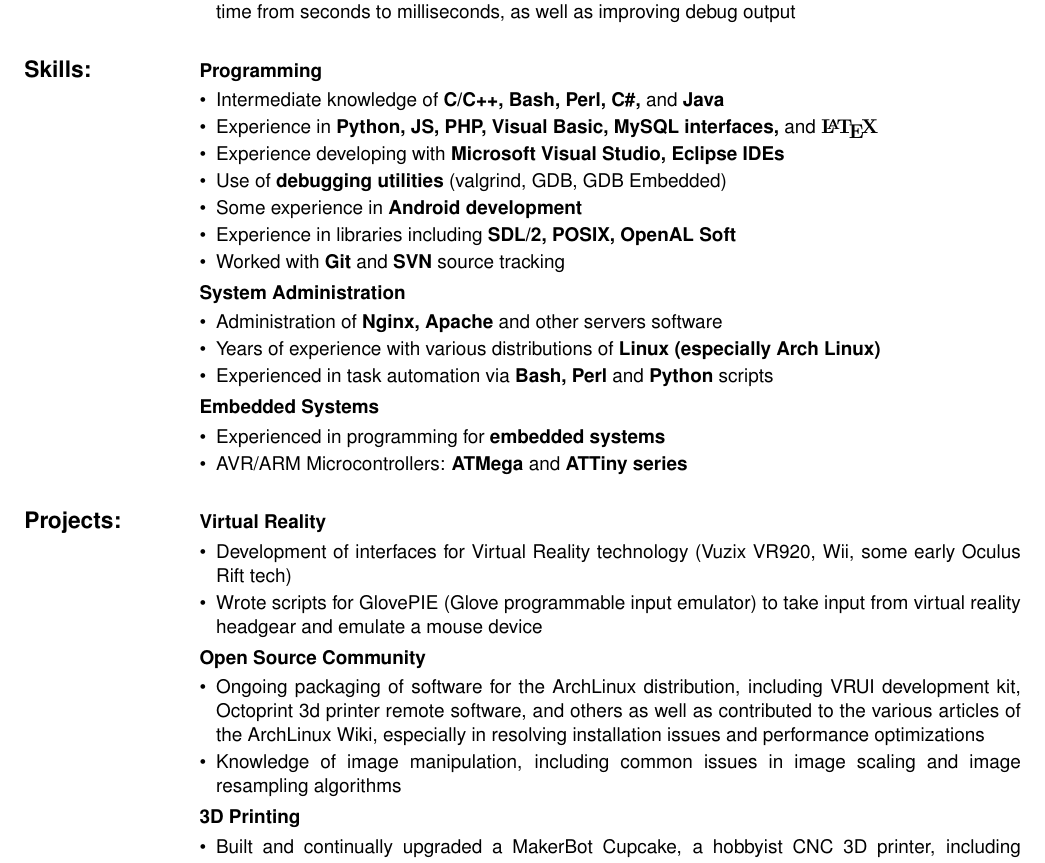
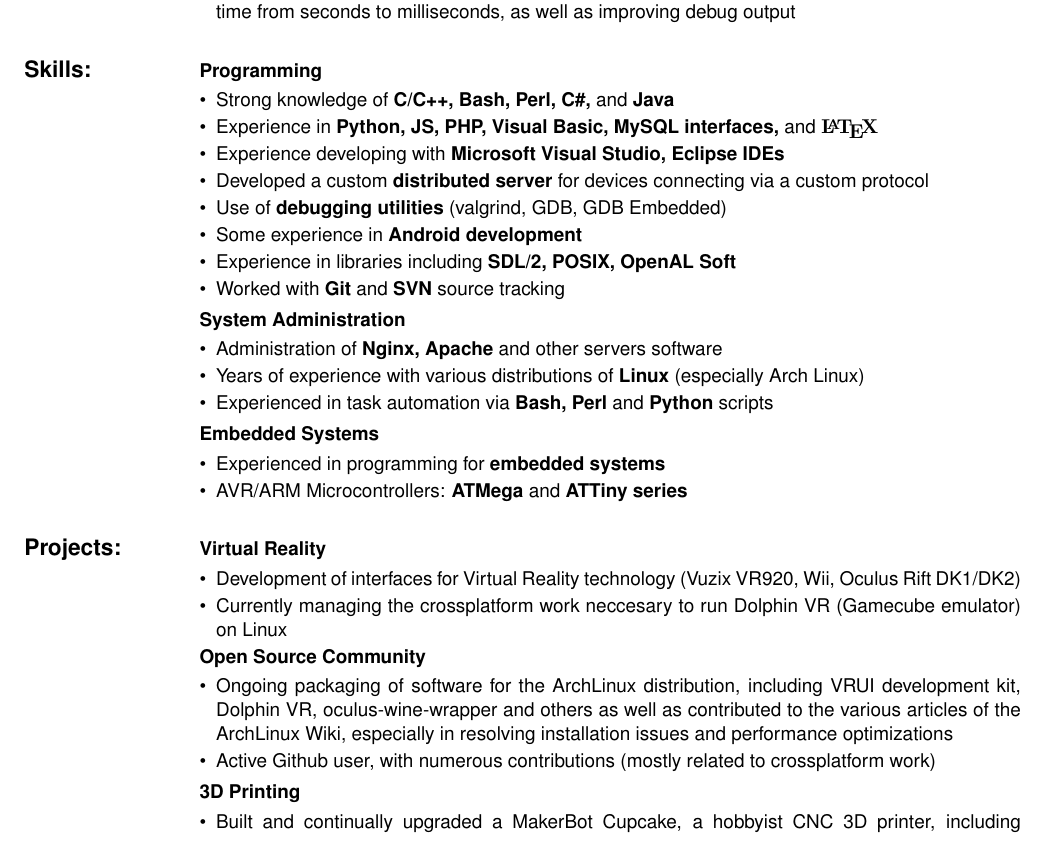
Before and after one commit to feilen/resume, a LaTeX CV (resume.tex): part of the page, cut so that both start at the same text. Compiled offline with pdfLaTeX.

Commit message:
Update - December 2014

```diff
--- a/resume.tex
+++ b/resume.tex
@@ -55,9 +55,10 @@
 \\
 { \large \textbf{Skills:} } & \textbf{Programming} & \\
 & \multicolumn{2}{c}{\parbox{\middleboxsize}{ \begin{itemize}
-\item Intermediate knowledge of \textbf{C/C++, Bash, Perl, C\#,} and \textbf{Java}
+\item Strong knowledge of \textbf{C/C++, Bash, Perl, C\#,} and \textbf{Java}
 \item Experience in \textbf{Python, JS, PHP, Visual Basic, MySQL interfaces,} and \textbf{\rmfamily \LaTeX}
 \item Experience developing with \textbf{Microsoft Visual Studio, Eclipse IDEs}
+\item Developed a custom \textbf{distributed server} for devices connecting via a custom protocol
 \item Use of \textbf{debugging utilities} (valgrind, GDB, GDB Embedded)
 \item Some experience in \textbf{Android development}
 \item Experience in libraries including \textbf{SDL/2, POSIX, OpenAL Soft}
@@ -66,7 +67,7 @@
 & \textbf{System Administration} & \\
 & \multicolumn{2}{c}{\parbox{\middleboxsize}{ \begin{itemize}
 \item Administration of \textbf{Nginx, Apache} and other servers software
-\item Years of experience with various distributions of \textbf{Linux (especially Arch Linux)}
+\item Years of experience with various distributions of \textbf{Linux} (especially Arch Linux)
 \item Experienced in task automation via \textbf{Bash, Perl} and \textbf{Python} scripts
 \end{itemize} } } \\
 & \textbf{Embedded Systems} & \\
@@ -77,13 +78,13 @@
 \\
 { \large \textbf{Projects:} } & \textbf{Virtual Reality} & \\
 & \multicolumn{2}{c}{\parbox{\middleboxsize}{ \begin{itemize}
-\item Development of interfaces for Virtual Reality technology (Vuzix VR920, Wii, some early Oculus Rift tech)
-\item Wrote scripts for GlovePIE (Glove programmable input emulator) to take input from virtual reality headgear and emulate a mouse device
+\item Development of interfaces for Virtual Reality technology (Vuzix VR920, Wii, Oculus Rift DK1/DK2)
+\item Currently managing the crossplatform work neccesary to run Dolphin VR (Gamecube emulator) on Linux
 \end{itemize} } } \\
 & \textbf{Open Source Community} & \\
 & \multicolumn{2}{c}{\parbox{\middleboxsize}{ \begin{itemize}
-\item Ongoing packaging of software for the ArchLinux distribution, including VRUI development kit, Octoprint 3d printer remote software, and others as well as contributed to the various articles of the ArchLinux Wiki, especially in resolving installation issues and performance optimizations
-\item Knowledge of image manipulation, including common issues in image scaling and image resampling algorithms
+\item Ongoing packaging of software for the ArchLinux distribution, including VRUI development kit, Dolphin VR, oculus-wine-wrapper and others as well as contributed to the various articles of the ArchLinux Wiki, especially in resolving installation issues and performance optimizations
+\item Active Github user, with numerous contributions (mostly related to crossplatform work)
 \end{itemize} } } \\
 & \textbf{3D Printing} & \\
 & \multicolumn{2}{c}{\parbox{\middleboxsize}{ \begin{itemize}
```
